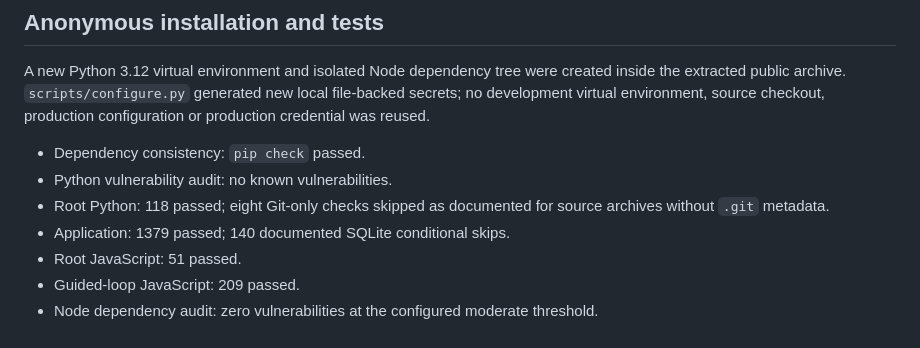
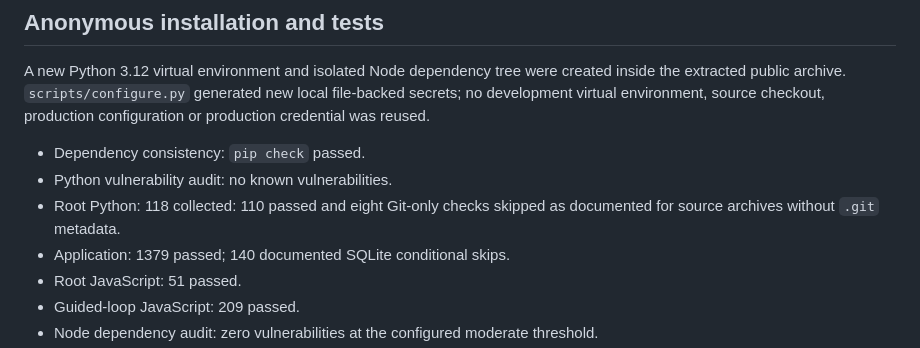
Before and after one commit to rutther/vorntek, a Markdown page: docs/releases/0.2.0-rc.5-acceptance.md, the part around the change. Drawn GitHub-style.

```diff
--- a/docs/releases/0.2.0-rc.5-acceptance.md
+++ b/docs/releases/0.2.0-rc.5-acceptance.md
@@ -55,8 +55,8 @@ production configuration or production credential was reused.
 
 - Dependency consistency: `pip check` passed.
 - Python vulnerability audit: no known vulnerabilities.
-- Root Python: 118 passed; eight Git-only checks skipped as documented for source
-  archives without `.git` metadata.
+- Root Python: 118 collected: 110 passed and eight Git-only checks skipped as
+  documented for source archives without `.git` metadata.
 - Application: 1379 passed; 140 documented SQLite conditional skips.
 - Root JavaScript: 51 passed.
 - Guided-loop JavaScript: 209 passed.
```
Also changed, not shown: docs/IMPLEMENTATION_STATUS.md (+4 -3 lines).
